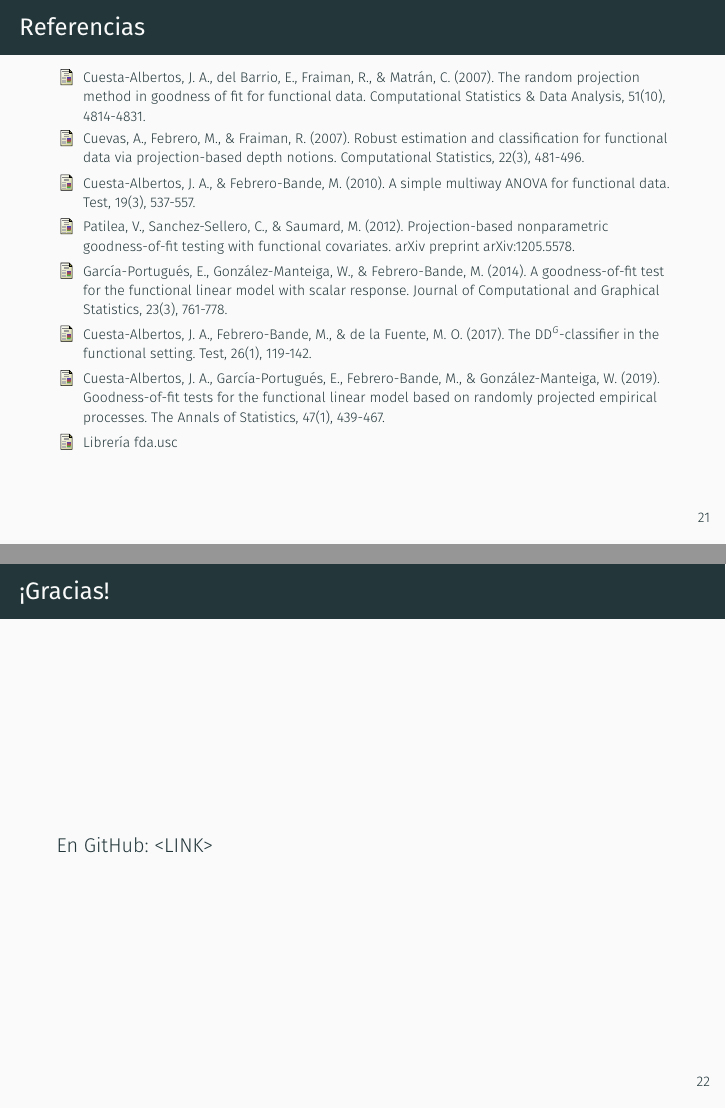
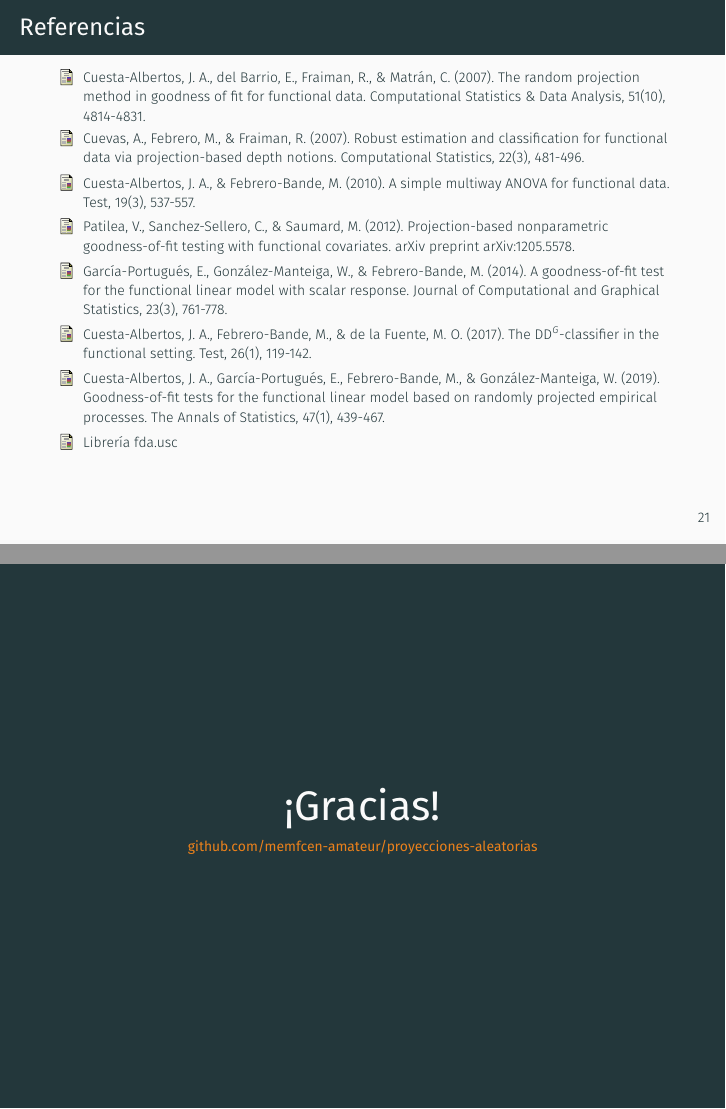
Before and after one commit to fcen-amateur/proyecciones-aleatorias, LaTeX slides (proyecciones-aleatorias.tex): pages 92 and 93 of 93 before the commit and pages 92 and 94 of 94 after it, joined at a grey line. Compiled offline with XeLaTeX.

Commit message:
Segundo commit

```diff
--- a/proyecciones-aleatorias.tex
+++ b/proyecciones-aleatorias.tex
@@ -1,6 +1,6 @@
 \batchmode
 \makeatletter
-\def\input@path{{/home/gonzalo/maestria/funcional/}}
+\def\input@path{{/home/gonzalo/maestria/proyecciones-aleatorias/}}
 \makeatother
 \documentclass[10pt,spanish]{beamer}\usepackage[]{graphicx}\usepackage[]{color}
 % maxwidth is the original width if it is less than linewidth
@@ -57,6 +57,13 @@
 \usepackage{amssymb}
 \usepackage{fontspec}
 \usepackage{mathtools}
+\ifx\hypersetup\undefined
+  \AtBeginDocument{%
+    \hypersetup{unicode=true}
+  }
+\else
+  \hypersetup{unicode=true}
+\fi
 
 \makeatletter
 %%%%%%%%%%%%%%%%%%%%%%%%%%%%%% Textclass specific LaTeX commands.
@@ -702,9 +709,13 @@ empirical processes. The Annals of Statistics, 47(1), 439-467.
 \end{thebibliography}
 \end{frame}
 %
-\begin{frame}{¡Gracias!}
+\begin{frame}[standout]
 
-En GitHub: <LINK>
+{\huge{}¡Gracias!}{\huge\par}
+
+\pause{}
+
+{\scriptsize{}\alert{{\scriptsize{}\href{https://github.com/memfcen-amateur/proyecciones-aleatorias/tree/master}{github.com/memfcen-amateur/proyecciones-aleatorias}}}}{\scriptsize\par}
 
 \end{frame}
 
```
Also changed, not shown: proyecciones-aleatorias.pdf, 2 other files.
